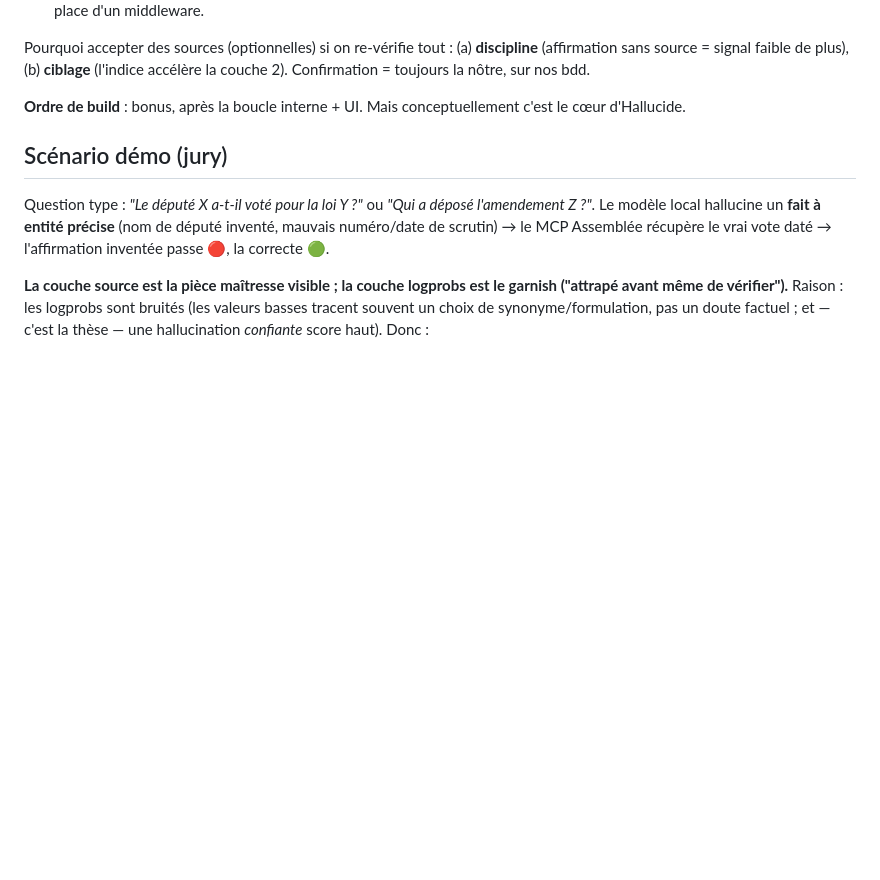
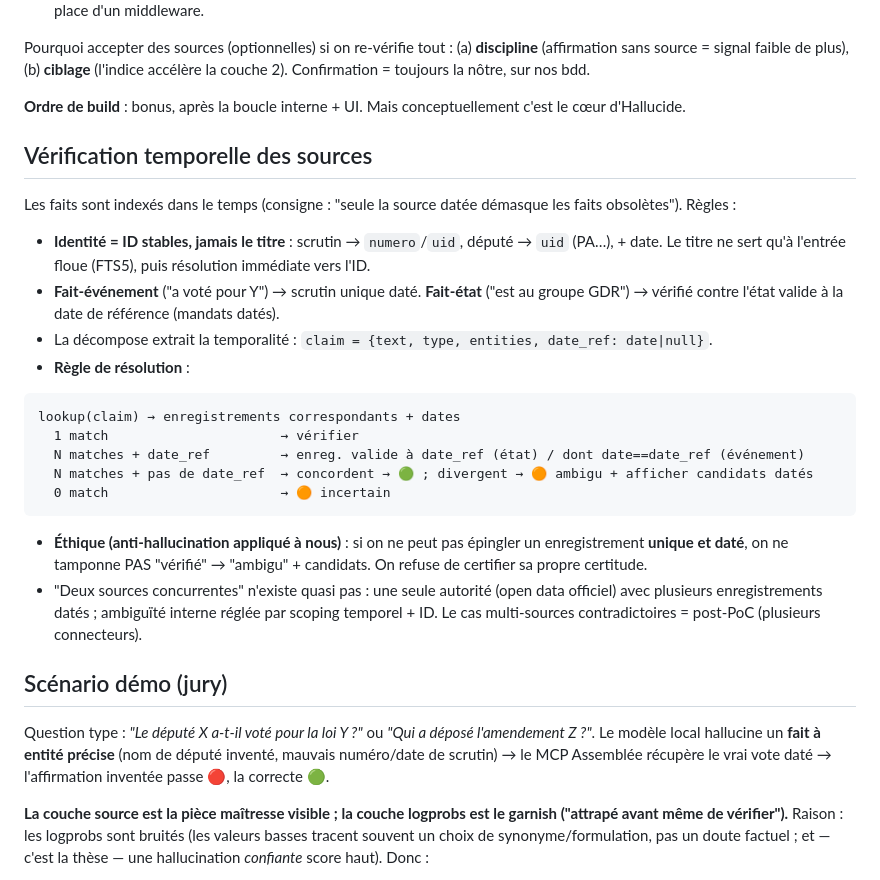
Before and after one commit to Nyrok/hallucide, a Markdown page: docs/2026-06-22-hallucide-design.md, the part around the change. Drawn GitHub-style; blank space fills up the shorter version.

Commit message:
docs: temporal source verification (stable IDs, date_ref, refuse to certify ambiguity)

````diff
--- a/docs/2026-06-22-hallucide-design.md
+++ b/docs/2026-06-22-hallucide-design.md
@@ -143,6 +143,22 @@ Pourquoi accepter des sources (optionnelles) si on re-vérifie tout : (a) **disc
 
 **Ordre de build** : bonus, après la boucle interne + UI. Mais conceptuellement c'est le cœur d'Hallucide.
 
+## Vérification temporelle des sources
+Les faits sont indexés dans le temps (consigne : "seule la source datée démasque les faits obsolètes"). Règles :
+- **Identité = ID stables, jamais le titre** : scrutin → `numero`/`uid`, député → `uid` (PA…), + date. Le titre ne sert qu'à l'entrée floue (FTS5), puis résolution immédiate vers l'ID.
+- **Fait-événement** ("a voté pour Y") → scrutin unique daté. **Fait-état** ("est au groupe GDR") → vérifié contre l'état valide à la date de référence (mandats datés).
+- La décompose extrait la temporalité : `claim = {text, type, entities, date_ref: date|null}`.
+- **Règle de résolution** :
+```
+lookup(claim) → enregistrements correspondants + dates
+  1 match                      → vérifier
+  N matches + date_ref         → enreg. valide à date_ref (état) / dont date==date_ref (événement)
+  N matches + pas de date_ref  → concordent → 🟢 ; divergent → 🟠 ambigu + afficher candidats datés
+  0 match                      → 🟠 incertain
+```
+- **Éthique (anti-hallucination appliqué à nous)** : si on ne peut pas épingler un enregistrement **unique et daté**, on ne tamponne PAS "vérifié" → "ambigu" + candidats. On refuse de certifier sa propre certitude.
+- "Deux sources concurrentes" n'existe quasi pas : une seule autorité (open data officiel) avec plusieurs enregistrements datés ; ambiguïté interne réglée par scoping temporel + ID. Le cas multi-sources contradictoires = post-PoC (plusieurs connecteurs).
+
 ## Scénario démo (jury)
 Question type : *"Le député X a-t-il voté pour la loi Y ?"* ou *"Qui a déposé l'amendement Z ?"*.
 Le modèle local hallucine un **fait à entité précise** (nom de député inventé, mauvais numéro/date de scrutin) → le MCP Assemblée récupère le vrai vote daté → l'affirmation inventée passe 🔴, la correcte 🟢.
````
